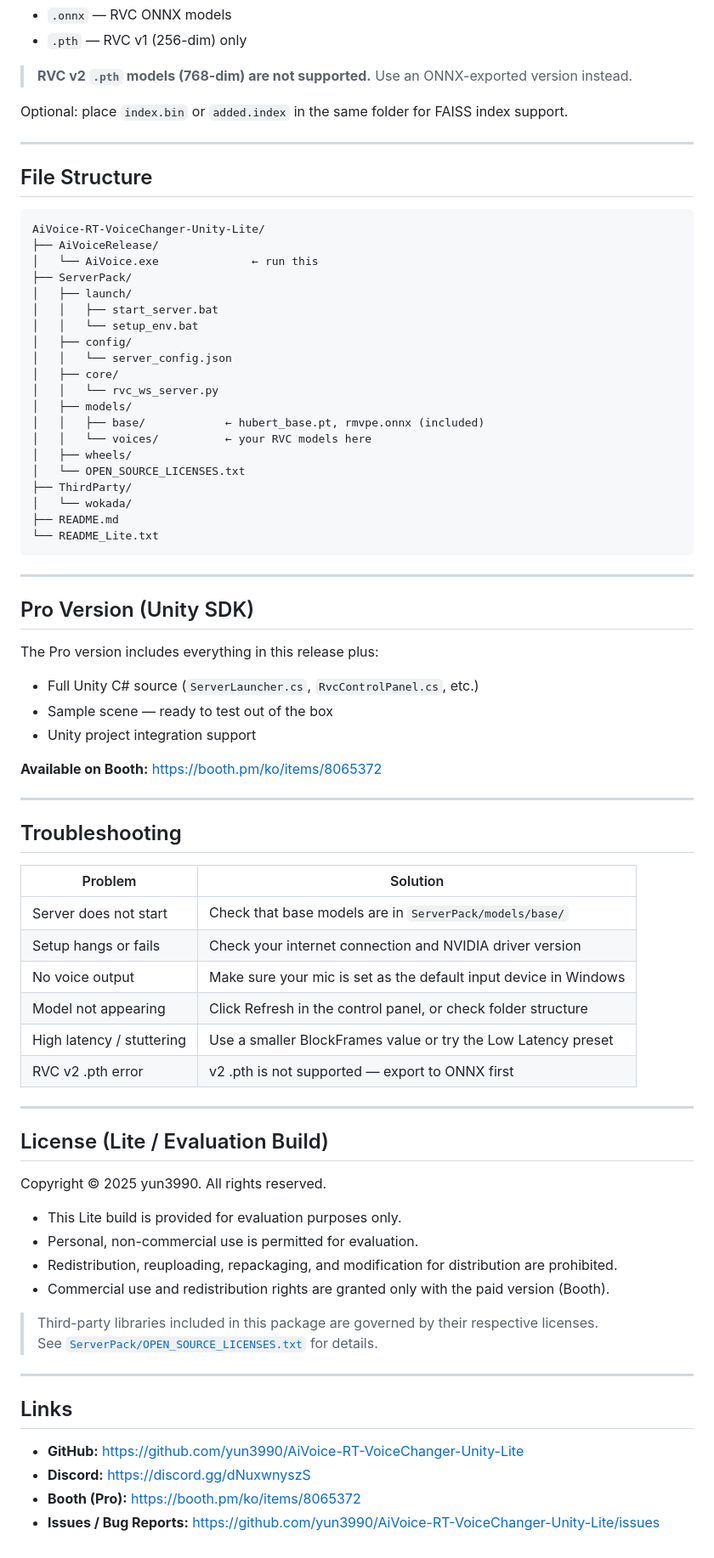
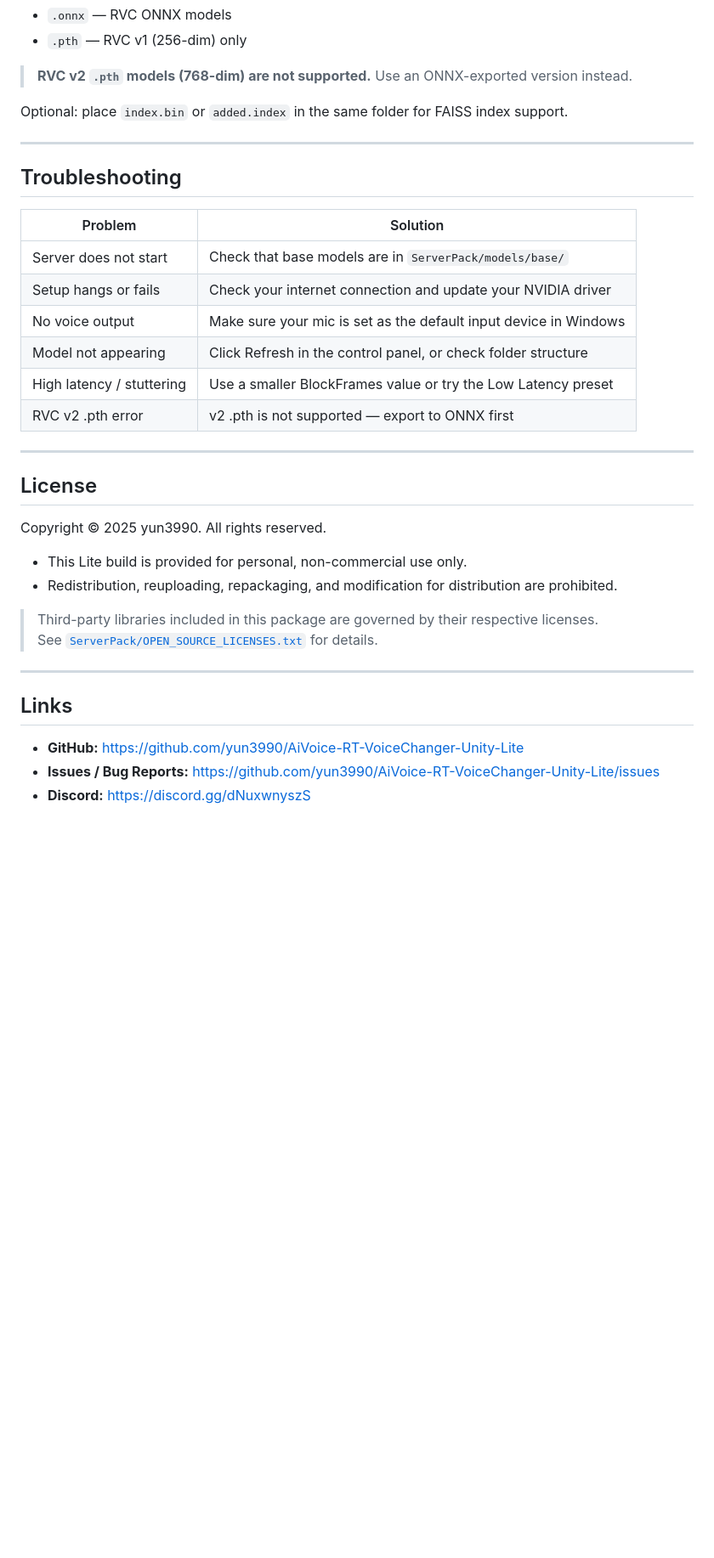
Before and after one commit to yun3990/AiVoice-RT-VoiceChanger-Unity-Lite, a Markdown page: README.md, the part around one of its changes. Shown at 85% size. Drawn GitHub-style; blank space fills up the shorter version.

````diff
--- a/README.md
+++ b/README.md
@@ -91,51 +92,12 @@ Optional: place `index.bin` or `added.index` in the same folder for FAISS index
 
 ---
 
-## File Structure
-
-```
-AiVoice-RT-VoiceChanger-Unity-Lite/
-├── AiVoiceRelease/
-│   └── AiVoice.exe              ← run this
-├── ServerPack/
-│   ├── launch/
-│   │   ├── start_server.bat
-│   │   └── setup_env.bat
-│   ├── config/
-│   │   └── server_config.json
-│   ├── core/
-│   │   └── rvc_ws_server.py
-│   ├── models/
-│   │   ├── base/            ← hubert_base.pt, rmvpe.onnx (included)
-│   │   └── voices/          ← your RVC models here
-│   ├── wheels/
-│   └── OPEN_SOURCE_LICENSES.txt
-├── ThirdParty/
-│   └── wokada/
-├── README.md
-└── README_Lite.txt
-```
-
----
-
-## Pro Version (Unity SDK)
-
-The Pro version includes everything in this release plus:
-
-- Full Unity C# source (`ServerLauncher.cs`, `RvcControlPanel.cs`, etc.)
-- Sample scene — ready to test out of the box
-- Unity project integration support
-
-**Available on Booth:** https://booth.pm/ko/items/8065372
-
----
-
 ## Troubleshooting
 
 | Problem | Solution |
 |---|---|
 | Server does not start | Check that base models are in `ServerPack/models/base/` |
-| Setup hangs or fails | Check your internet connection and NVIDIA driver version |
+| Setup hangs or fails | Check your internet connection and update your NVIDIA driver |
 | No voice output | Make sure your mic is set as the default input device in Windows |
 | Model not appearing | Click Refresh in the control panel, or check folder structure |
 | High latency / stuttering | Use a smaller BlockFrames value or try the Low Latency preset |
@@ -143,14 +105,12 @@ The Pro version includes everything in this release plus:
 
 ---
 
-## License (Lite / Evaluation Build)
+## License
 
 Copyright © 2025 yun3990. All rights reserved.
 
-- This Lite build is provided for evaluation purposes only.
-- Personal, non-commercial use is permitted for evaluation.
+- This Lite build is provided for personal, non-commercial use only.
 - Redistribution, reuploading, repackaging, and modification for distribution are prohibited.
-- Commercial use and redistribution rights are granted only with the paid version (Booth).
 
 > Third-party libraries included in this package are governed by their respective licenses.
 > See [`ServerPack/OPEN_SOURCE_LICENSES.txt`](ServerPack/OPEN_SOURCE_LICENSES.txt) for details.
@@ -160,6 +120,5 @@ Copyright © 2025 yun3990. All rights reserved.
 ## Links
 
 - **GitHub:** https://github.com/yun3990/AiVoice-RT-VoiceChanger-Unity-Lite
+- **Issues / Bug Reports:** https://github.com/yun3990/AiVoice-RT-VoiceChanger-Unity-Lite/issues
 - **Discord:** https://discord.gg/dNuxwnyszS
-- **Booth (Pro):** https://booth.pm/ko/items/8065372
-- **Issues / Bug Reports:** https://github.com/yun3990/AiVoice-RT-VoiceChanger-Unity-Lite/issues
````
Also changed, not shown: other parts of README.md (+13 -12 lines).
